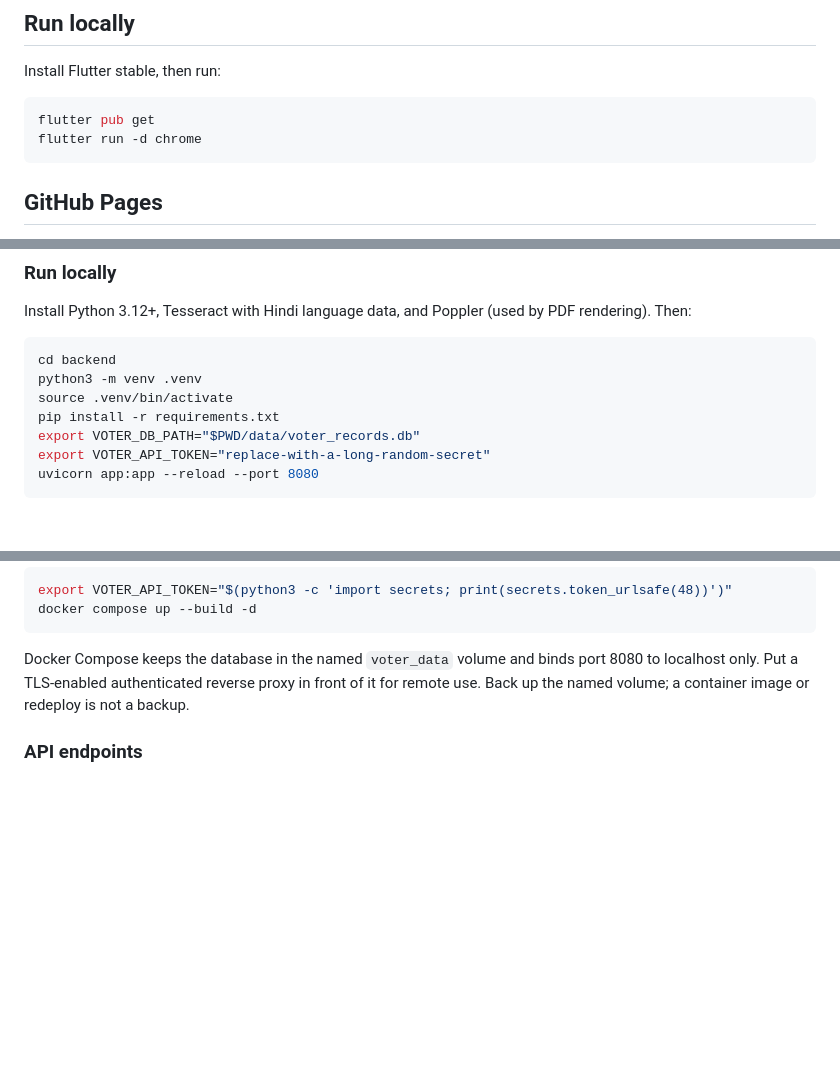
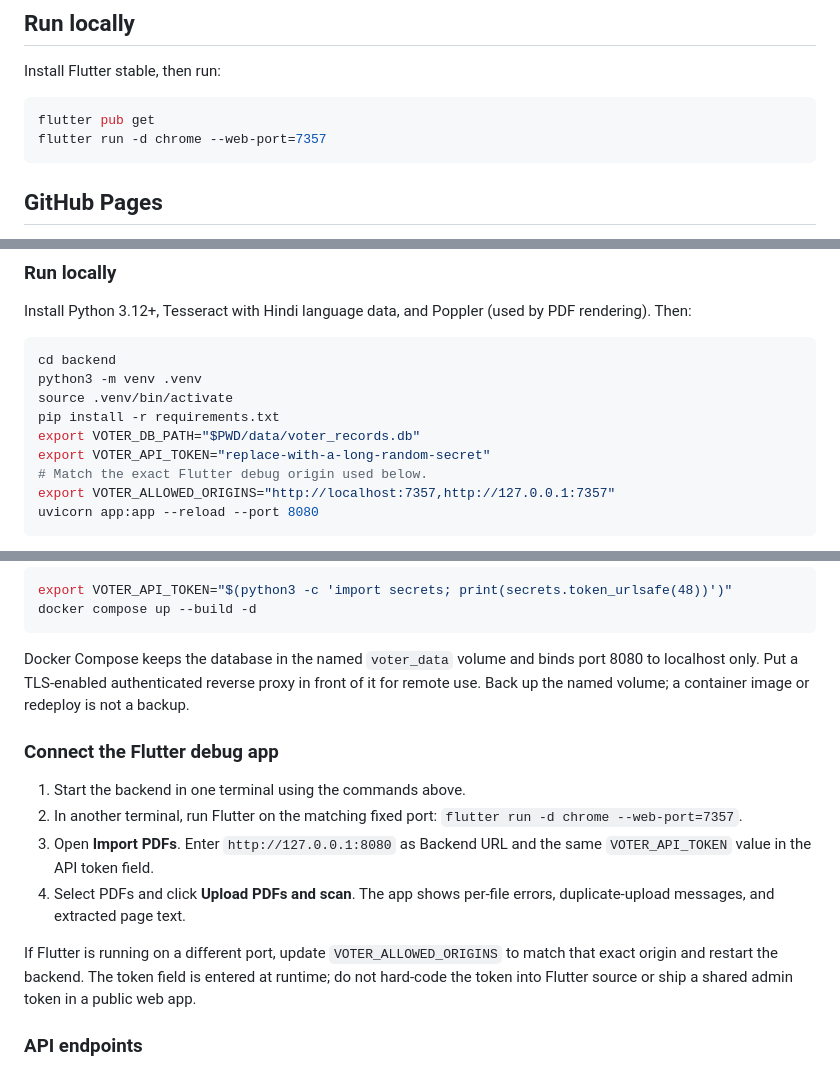
Before and after one commit to amzy/Gagwana-Voter-Records, a Markdown page: README.md, 3 parts joined by grey strips. GitHub-like rendering; blank space fills up the shorter version.

Commit message:
Document local Flutter-to-SQLite upload debugging

````diff
--- a/README.md
+++ b/README.md
@@ -15,7 +15,7 @@ Install Flutter stable, then run:
 
 ```bash
 flutter pub get
-flutter run -d chrome
+flutter run -d chrome --web-port=7357
 ```
 
 ## GitHub Pages
@@ -40,6 +40,8 @@ source .venv/bin/activate
 pip install -r requirements.txt
 export VOTER_DB_PATH="$PWD/data/voter_records.db"
 export VOTER_API_TOKEN="replace-with-a-long-random-secret"
+# Match the exact Flutter debug origin used below.
+export VOTER_ALLOWED_ORIGINS="http://localhost:7357,http://127.0.0.1:7357"
 uvicorn app:app --reload --port 8080
 ```
 
@@ -56,6 +58,15 @@ docker compose up --build -d
 
 Docker Compose keeps the database in the named `voter_data` volume and binds port 8080 to localhost only. Put a TLS-enabled authenticated reverse proxy in front of it for remote use. Back up the named volume; a container image or redeploy is not a backup.
 
+### Connect the Flutter debug app
+
+1. Start the backend in one terminal using the commands above.
+2. In another terminal, run Flutter on the matching fixed port: `flutter run -d chrome --web-port=7357`.
+3. Open **Import PDFs**. Enter `http://127.0.0.1:8080` as Backend URL and the same `VOTER_API_TOKEN` value in the API token field.
+4. Select PDFs and click **Upload PDFs and scan**. The app shows per-file errors, duplicate-upload messages, and extracted page text.
+
+If Flutter is running on a different port, update `VOTER_ALLOWED_ORIGINS` to match that exact origin and restart the backend. The token field is entered at runtime; do not hard-code the token into Flutter source or ship a shared admin token in a public web app.
+
 ### API endpoints
 
 - `POST /imports/pdf` — upload a PDF, extract embedded page text, and use Tesseract Hindi+English OCR when the page appears scanned. Stores page-level extraction in SQLite and returns a batch ID.
````
